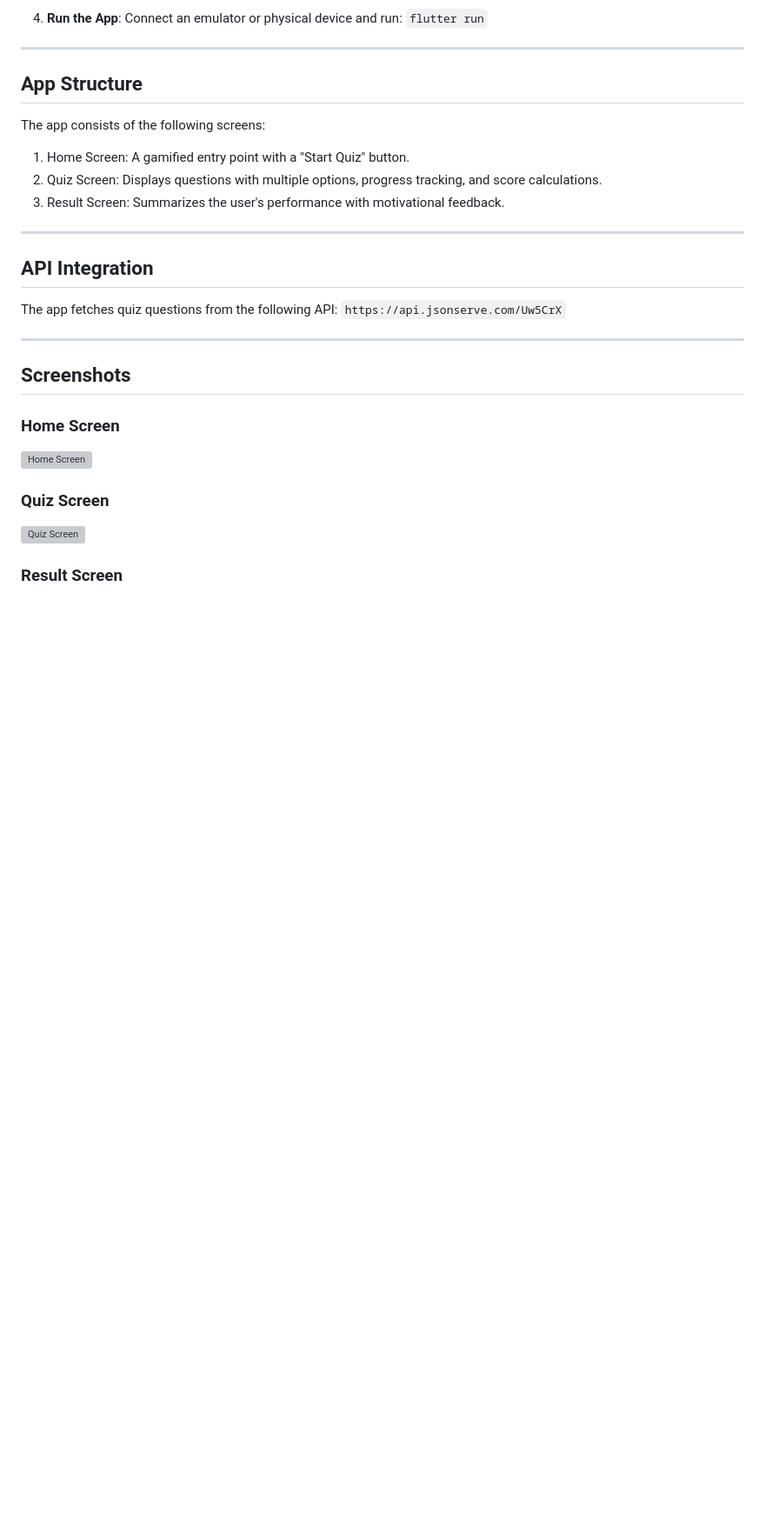
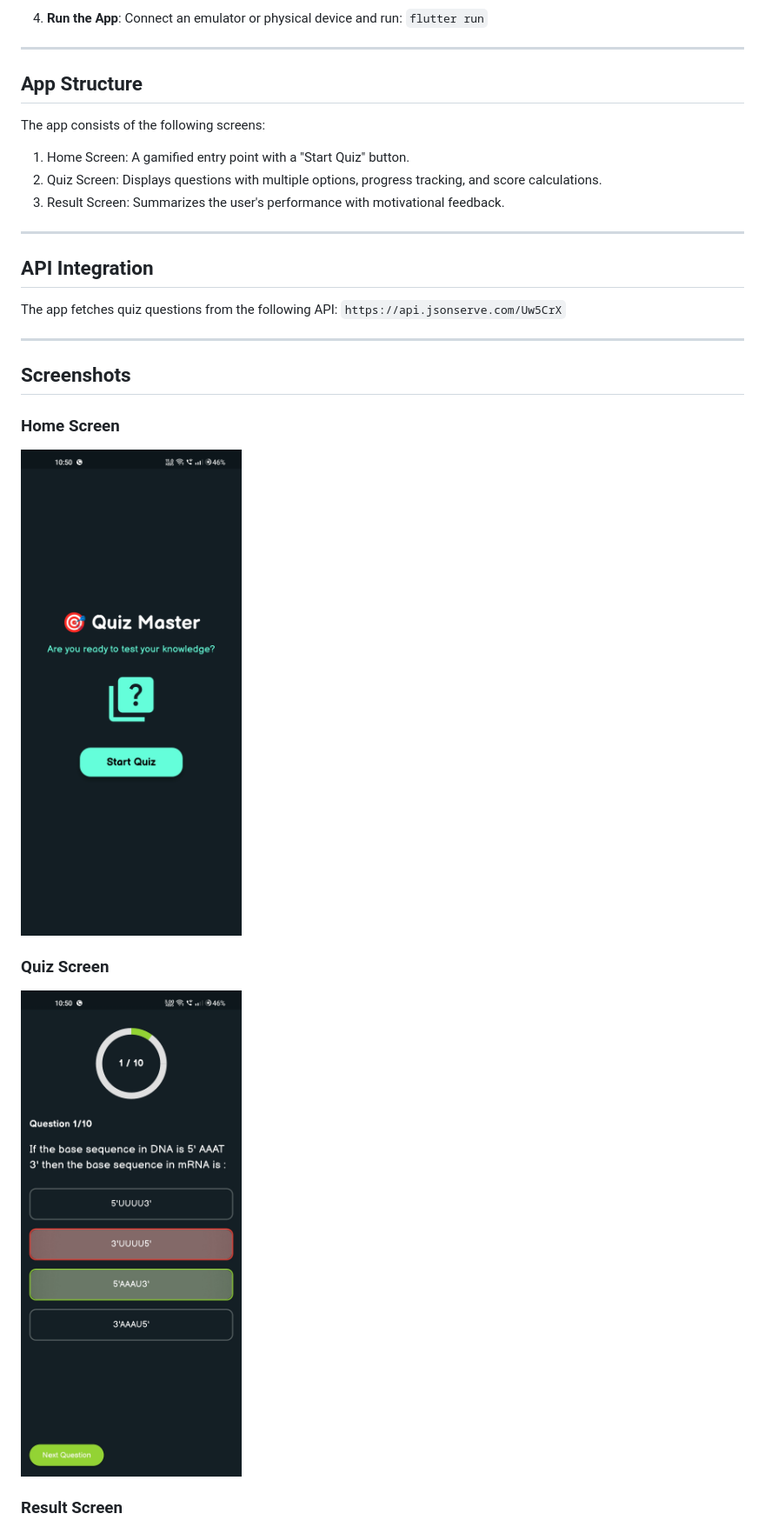
Before and after one commit to Vedant405/Quiz, a Markdown page: README.md, the part around the change printed below. Shown: that part at 87% size. Drawn GitHub-style; blank space fills up the shorter version; grey boxes are pictures that could not be loaded.

```diff
--- a/README.md
+++ b/README.md
@@ -52,9 +52,9 @@ The app fetches quiz questions from the following API:
 ## Screenshots
 
 ### Home Screen
-![Home Screen](screenshots/home_screen.png.jpg)
+![Home Screen](home_screen.png.jpg)
 
 ### Quiz Screen
-![Quiz Screen](screenshots/quiz_screen.png.jpg)
+![Quiz Screen](quiz_screen.png.jpg)
 
 ### Result Screen
```
Also changed, not shown: other parts of README.md (+1 -1 lines).
